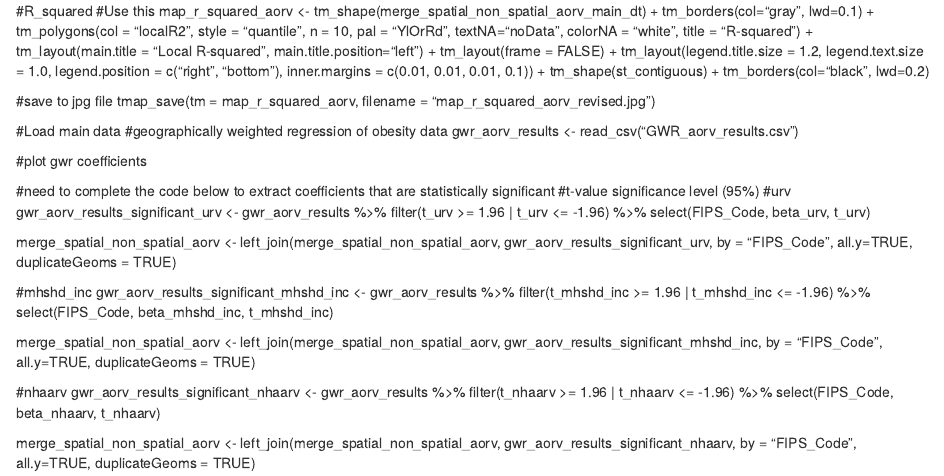
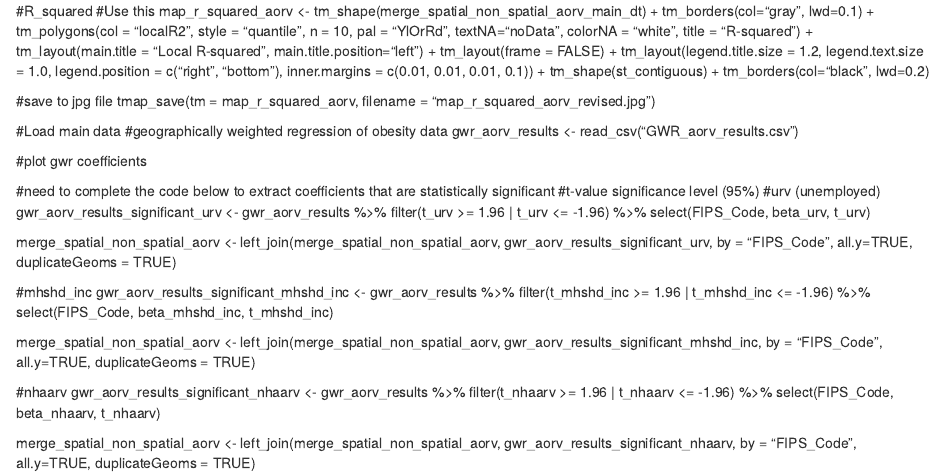
Before and after one commit to JaeinOh/data-visualization_food-and-park-envrionment_obeisty_diabetes, an R Markdown document (script_data_visualization.Rmd): the page in a window 1100 px wide, from 790 px down. Rendered offline with R 4.5, knitr and Pandoc, with nearby package versions.

Commit message:
Update script_data_visualization.Rmd

```diff
--- a/script_data_visualization.Rmd
+++ b/script_data_visualization.Rmd
@@ -108,7 +108,7 @@ gwr_aorv_results <- read_csv("GWR_aorv_results.csv")
 
 #need to complete the code below to extract coefficients that are statistically significant
 #t-value significance level (95%)
-#urv
+#urv (unemployed)
 gwr_aorv_results_significant_urv <- gwr_aorv_results %>%
   filter(t_urv >= 1.96 | t_urv <= -1.96) %>%
   select(FIPS_Code, beta_urv, t_urv)
```
